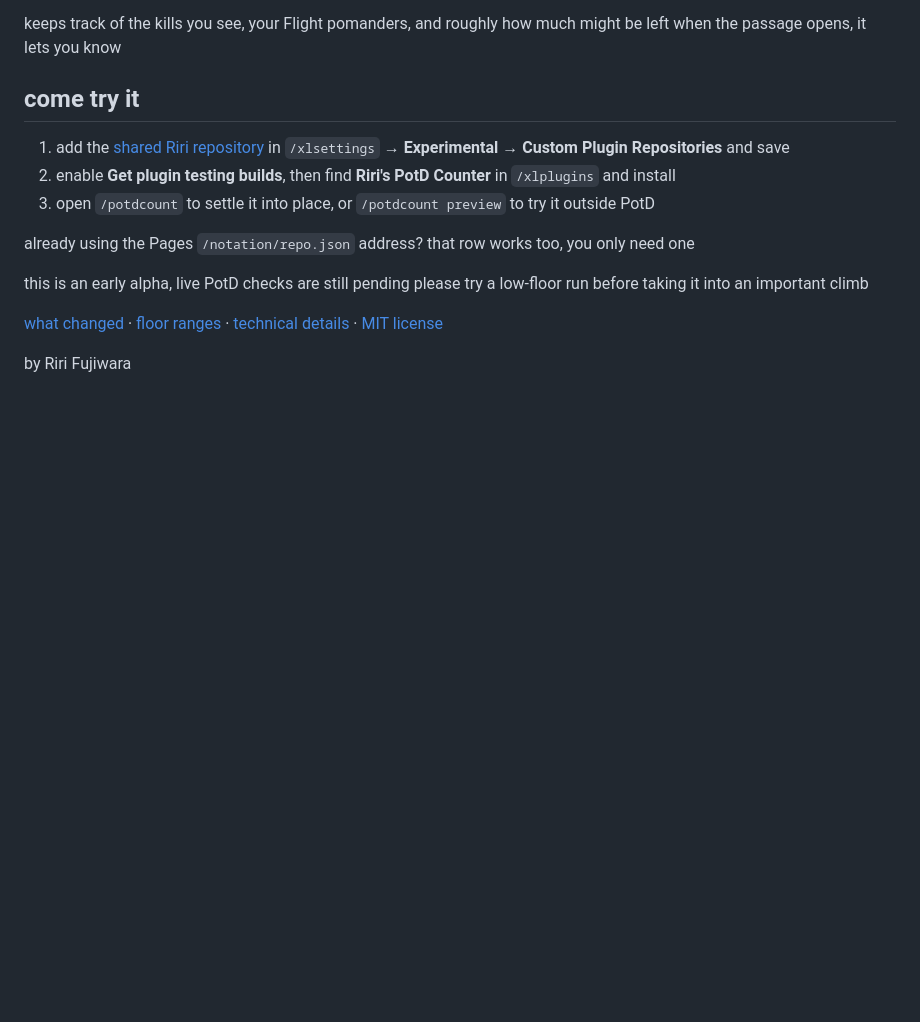
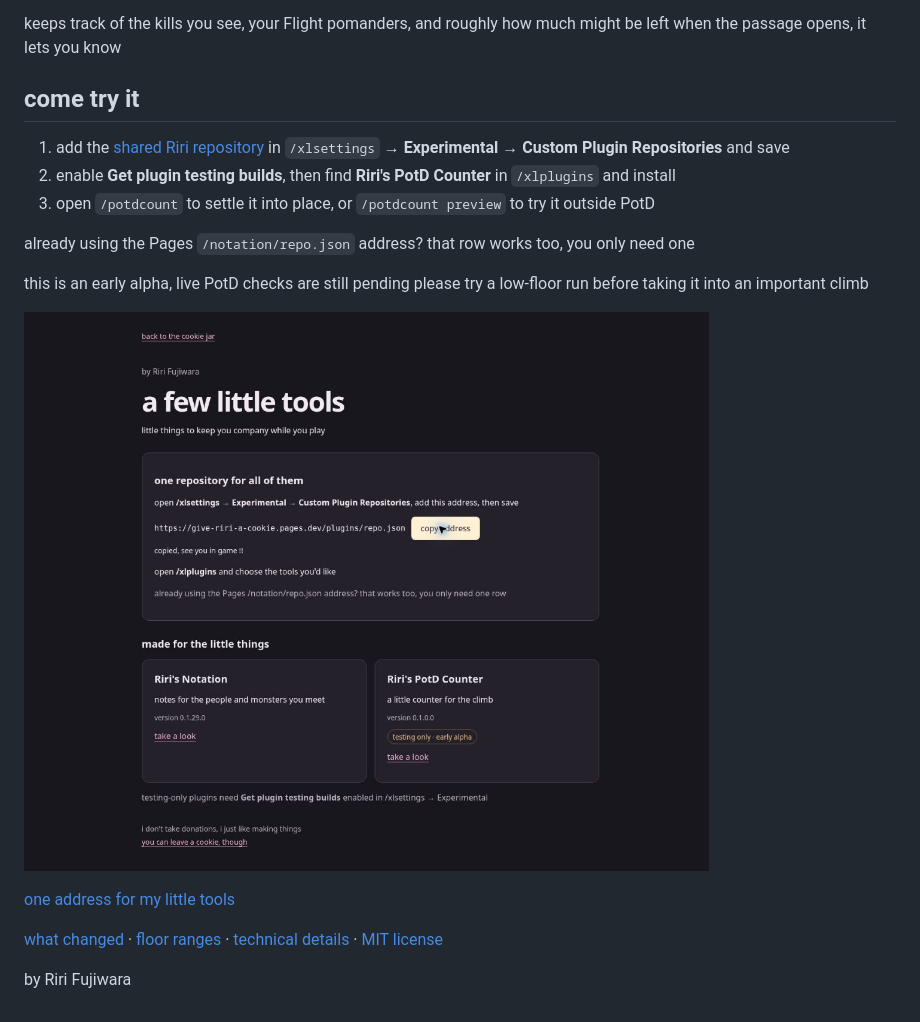
Before and after one commit to bubblyslimea/potd-kill-counter, a Markdown page: README.md, the part around the change. Drawn GitHub-style; pictures changed too: assets/shared-repository.jpg (added); blank space fills up the shorter version.

Commit message:
show the shared home for Riri's little tools

```diff
--- a/README.md
+++ b/README.md
@@ -20,6 +20,10 @@ already using the Pages `/notation/repo.json` address? that row works too, you o
 this is an early alpha, live PotD checks are still pending
 please try a low-floor run before taking it into an important climb
 
+![the shared repository page with Notation and the counter](assets/shared-repository.jpg)
+
+[one address for my little tools](https://give-riri-a-cookie.pages.dev/plugins/)
+
 [what changed](CHANGELOG.md) · [floor ranges](FLOOR_RANGES.md) · [technical details](TECHNICAL_DETAILS.md) · [MIT license](LICENSE)
 
 by Riri Fujiwara
```
